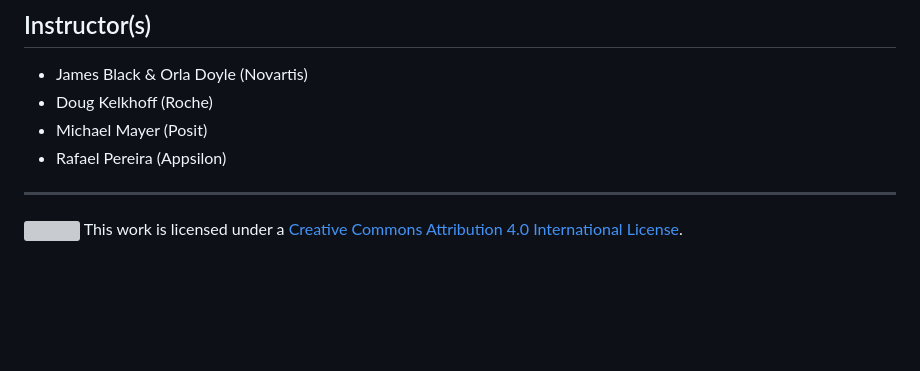
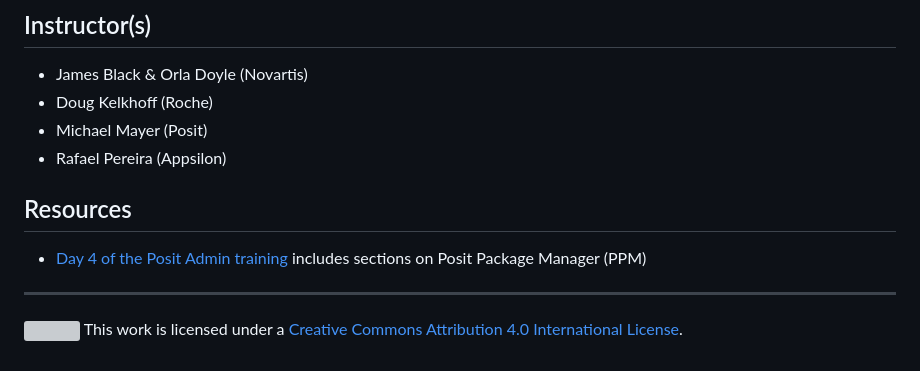
Before and after one commit to posit-conf-2025/reproducible-environments, a Markdown page: README.md, the part around the change. Rendered like a GitHub page; blank space fills up the shorter version; grey boxes are pictures that could not be loaded.

Commit message:
add resource

```diff
--- a/README.md
+++ b/README.md
@@ -68,6 +68,10 @@ ADD WORKSHOP DESCRIPTION.
 - Michael Mayer (Posit)
 - Rafael Pereira (Appsilon)
 
+## Resources
+
+- [Day 4 of the Posit Admin training](https://solutions.posit.co/admin-training/) includes sections on Posit Package Manager (PPM)
+
 -----
 
 ![](https://i.creativecommons.org/l/by/4.0/88x31.png) This work is licensed under a [Creative Commons Attribution 4.0 International License](https://creativecommons.org/licenses/by/4.0/).
```
